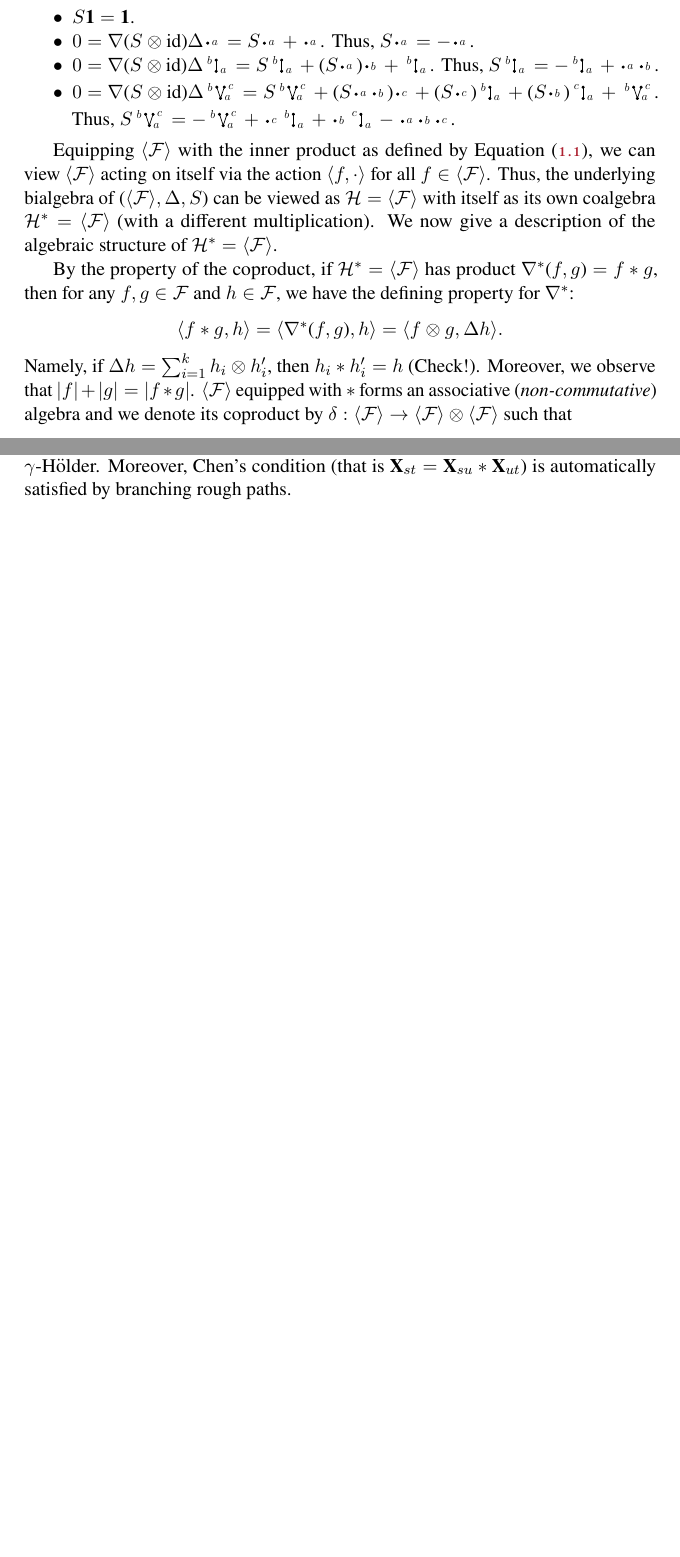
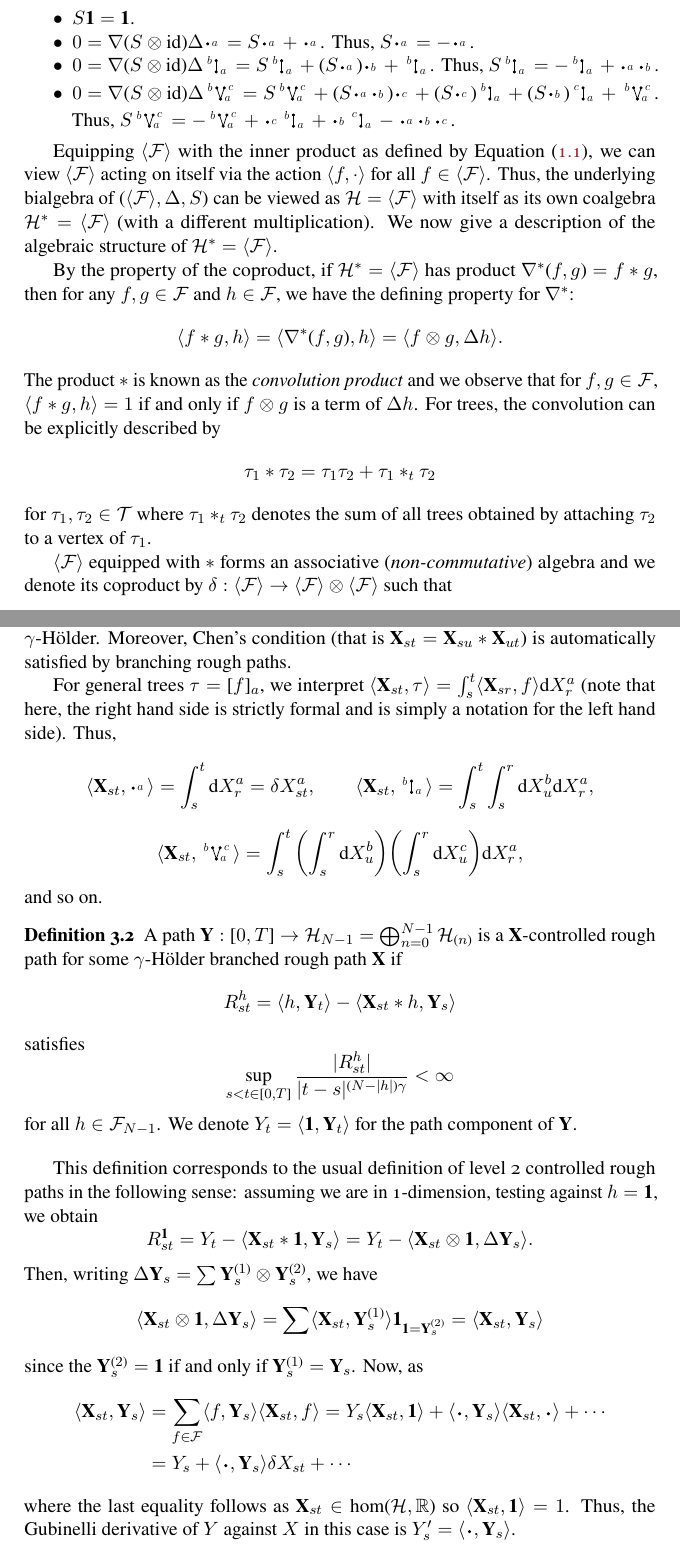
Before and after one commit to kex-y/branched-rough-paths, a LaTeX document (main.tex, which reads style/trees.sty): two parts of pages 3 and 4 of 4 before the commit and two parts of pages 3 and 5 of 5 after it, joined at a grey line, cut so that both start at the same text, the shorter picture padded with empty space. Compiled offline with pdfLaTeX.

Commit message:
controlled RP

```diff
--- a/main.tex
+++ b/main.tex
@@ -174,8 +174,13 @@ can be viewed as \(\CH = \langle \CF \rangle\) with itself as its own coalgebra
 By the property of the coproduct, if \(\CH^* = \langle \CF \rangle\) has product \(\nabla^*(f, g) = f * g\), then
 for any \(f, g \in \CF\) and \(h \in \CF\), we have the defining property for \(\nabla^*\):
 \[\langle f * g, h\rangle = \langle \nabla^*(f, g), h\rangle = \langle f \otimes g, \Delta h\rangle.\]
-Namely, if \(\Delta h = \sum_{i = 1}^k h_i \otimes h'_i\), then \(h_i * h'_i = h\) (Check!). Moreover,
-we observe that \(|f| + |g| = |f * g|\).
+The product \(*\) is known as the \textit{convolution product} and we observe that for \(f, g \in \CF\),
+\(\langle f * g, h\rangle = 1\) if and only if \(f \otimes g\) is a term of \(\Delta h\). For trees, the
+convolution can be explicitly described by
+\[\tau_1 * \tau_2 = \tau_1 \tau_2 + \tau_1 *_t \tau_2\]
+for \(\tau_1, \tau_2 \in \CT\) where \(\tau_1 *_t \tau_2\) denotes the sum of all trees obtained
+by attaching \(\tau_2\) to a vertex of \(\tau_1\).
+
 \(\langle \CF \rangle\) equipped with \(*\) forms an associative (\textit{non-commutative}) algebra
 and we denote its coproduct by \(\delta :  \langle \CF \rangle \to  \langle \CF \rangle \otimes  \langle \CF \rangle\)
 such that
@@ -238,5 +243,43 @@ We observe that the path components of a \(\gamma\)-H\"older branched rough path
 Moreover, Chen's condition (that is \(\mathbf{X}_{st} = \mathbf{X}_{su} * \mathbf{X}_{ut}\)) is automatically
 satisfied by branching rough paths.
 
+For general trees \(\tau = [f]_a\), we interpret \(\langle \mathbf{X}_{st}, \tau\rangle =
+  \int_s^t \langle \mathbf{X}_{sr}, f\rangle \dd X^a_r\) (note that here, the right hand side is strictly
+formal and is simply a notation for the left hand side). Thus,
+\[\langle \mathbf{X}_{st}, \<X> \rangle = \int_s^t \dd X^a_r = \delta X^a_{st}, \qquad
+  \langle \mathbf{X}_{st}, \<1> \rangle = \int_s^t \int_s^r \dd X^b_u \dd X^a_r,\]
+\[\langle \mathbf{X}_{st}, \<2>\rangle = \int_s^t \left(\int_s^r \dd X^b_u\right) \left(\int_s^r \dd X^c_u\right) \dd X^a_r,\]
+and so on.
+
+\begin{definition}
+  A path \(\mathbf{Y} : [0, T] \to \CH_{N - 1} = \bigoplus_{n = 0}^{N - 1} \CH_{(n)}\) is a
+  \(\mathbf{X}\)-controlled rough path for some \(\gamma\)-H\"older branched rough path \(\mathbf{X}\) if
+  \[R^h_{st} = \langle h, \mathbf{Y}_t\rangle - \langle \mathbf{X}_{st} * h, \mathbf{Y}_s\rangle\]
+  satisfies
+  \[\sup_{s < t \in [0, T]} \frac{|R^h_{st}|}{|t - s|^{(N - |h|)\gamma}} < \infty\]
+  for all \(h \in \CF_{N - 1}\). We denote \(Y_t = \langle \mathbf{1}, \mathbf{Y}_t\rangle\) for the
+  path component of \(\mathbf{Y}\).
+\end{definition}
+
+This definition corresponds to the usual definition of level 2 controlled rough paths in the following sense:
+assuming we are in 1-dimension, testing against \(h = \mathbf{1}\), we obtain
+\[R^{\mathbf{1}}_{st} = Y_t - \langle \mathbf{X}_{st} * \mathbf{1}, \mathbf{Y}_s\rangle
+  = Y_t - \langle \mathbf{X}_{st} \otimes \mathbf{1}, \Delta \mathbf{Y}_s\rangle.\]
+Then, writing \(\Delta \mathbf{Y}_s = \sum \mathbf{Y}^{(1)}_s \otimes \mathbf{Y}^{(2)}_s\), we have
+\[\langle \mathbf{X}_{st} \otimes \mathbf{1}, \Delta \mathbf{Y}_s\rangle
+  = \sum \langle \mathbf{X}_{st}, \mathbf{Y}^{(1)}_s\rangle \mathbf{1}_{\mathbf{1} = \mathbf{Y}^{(2)}_s}
+  = \langle \mathbf{X}_{st}, \mathbf{Y}_s\rangle\]
+since the \(\mathbf{Y}^{(2)}_s = \mathbf{1}\) if and only if \(\mathbf{Y}^{(1)}_s = \mathbf{Y}_s\).
+Now, as
+\begin{align*}
+  \langle \mathbf{X}_{st}, \mathbf{Y}_s\rangle
+  & = \sum_{f \in \CF} \langle f, \mathbf{Y}_s\rangle \langle \mathbf{X}_{st}, f\rangle
+    = Y_s \langle \mathbf{X}_{st}, \mathbf{1}\rangle
+      + \langle \<X'>, \mathbf{Y}_s\rangle \langle \mathbf{X}_{st}, \<X'>\rangle + \cdots\\
+  & = Y_s + \langle \<X'>, \mathbf{Y}_s\rangle \delta X_{st} + \cdots
+\end{align*}
+where the last equality follows as \(\mathbf{X}_{st} \in \hom(\CH, \mathbb{R})\) so
+\(\langle \mathbf{X}_{st}, \mathbf{1}\rangle = 1\). Thus, the Gubinelli derivative of \(Y\) against
+\(X\) in this case is \(Y'_s = \langle \<X'>, \mathbf{Y}_s\rangle\).
 
 \end{document}
--- a/style/trees.sty
+++ b/style/trees.sty
@@ -49,6 +49,7 @@
 
 \tikzset{dot/.style={circle,fill=symbols,draw=symbols,inner sep=0pt,minimum size=0.5mm}}
 \DeclareSymbol{X}{-2.4}{\draw[white] (-.5,0) -- (.5,0); \draw (0,0) node[dot] {}; \draw[line width=0.2mm] (0, 0) node[right, scale = .6] {$a$}}
+\DeclareSymbol{X'}{-2.4}{\draw[white] (-.5,0) -- (.5,0); \draw (0,0) node[dot] {}}
 \DeclareSymbol{Xb}{-2.6}{\draw[white] (-.5,0) -- (.5,0); \draw (0,0) node[dot] {}; \draw[line width=0.2mm] (0, 0) node[right, scale = .6] {$b$}}
 \DeclareSymbol{Xc}{-2.4}{\draw[white] (-.5,0) -- (.5,0); \draw (0,0) node[dot] {}; \draw[line width=0.2mm] (0, 0) node[right, scale = .6] {$c$}}
 \DeclareSymbol{1}{0}{\draw (0,0) node[dot] {} -- (0,1.5) node[dot] {};
```
Also changed, not shown: main.pdf.
